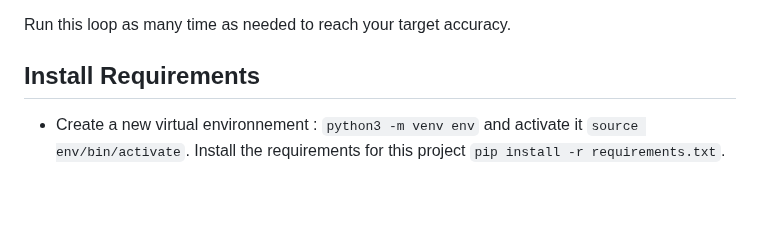
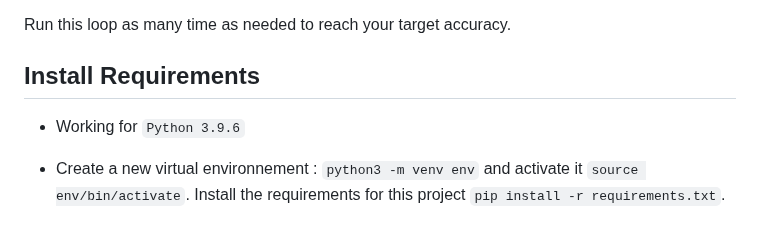
Before and after one commit to paulAdrienMarie/FedAvg_TinyImagenet, a Markdown page: README.md, the part around the change. Rendered like a GitHub page; blank space fills up the shorter version.

```diff
--- a/README.md
+++ b/README.md
@@ -25,6 +25,8 @@ When the Python server have received all the individual updated parameters, it a
 Run this loop as many time as needed to reach your target accuracy.
 
 ## Install Requirements
+
+- Working for `Python 3.9.6`
 
 - Create a new virtual environnement : `python3 -m venv env` and activate it `source env/bin/activate`. Install the requirements for this project `pip install -r requirements.txt`.
 
```
